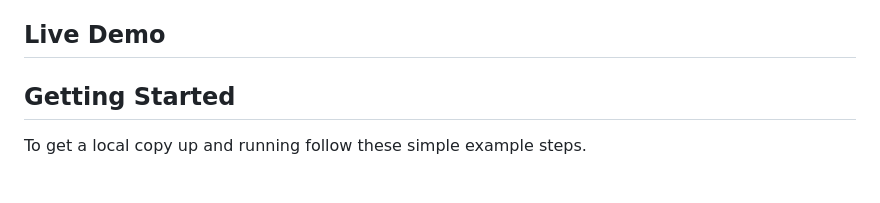
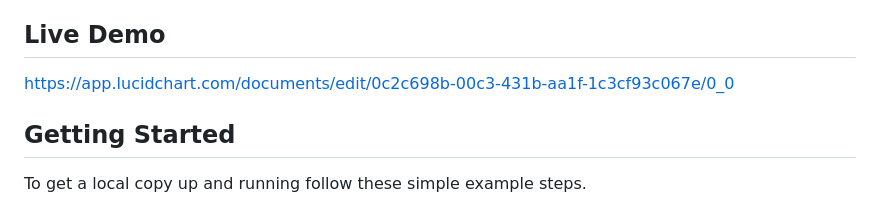
Before and after one commit to microverseinc/ror-social-scaffold, a Markdown page: README.md, the part around the change. Rendered like a GitHub page; blank space fills up the shorter version.

```diff
--- a/README.md
+++ b/README.md
@@ -9,7 +9,7 @@
 - LucidChart
 
 ## Live Demo
-
+https://app.lucidchart.com/documents/edit/0c2c698b-00c3-431b-aa1f-1c3cf93c067e/0_0
 
 
 ## Getting Started
```
Also changed, not shown: docs/Entity Relationship Diagram.png.
